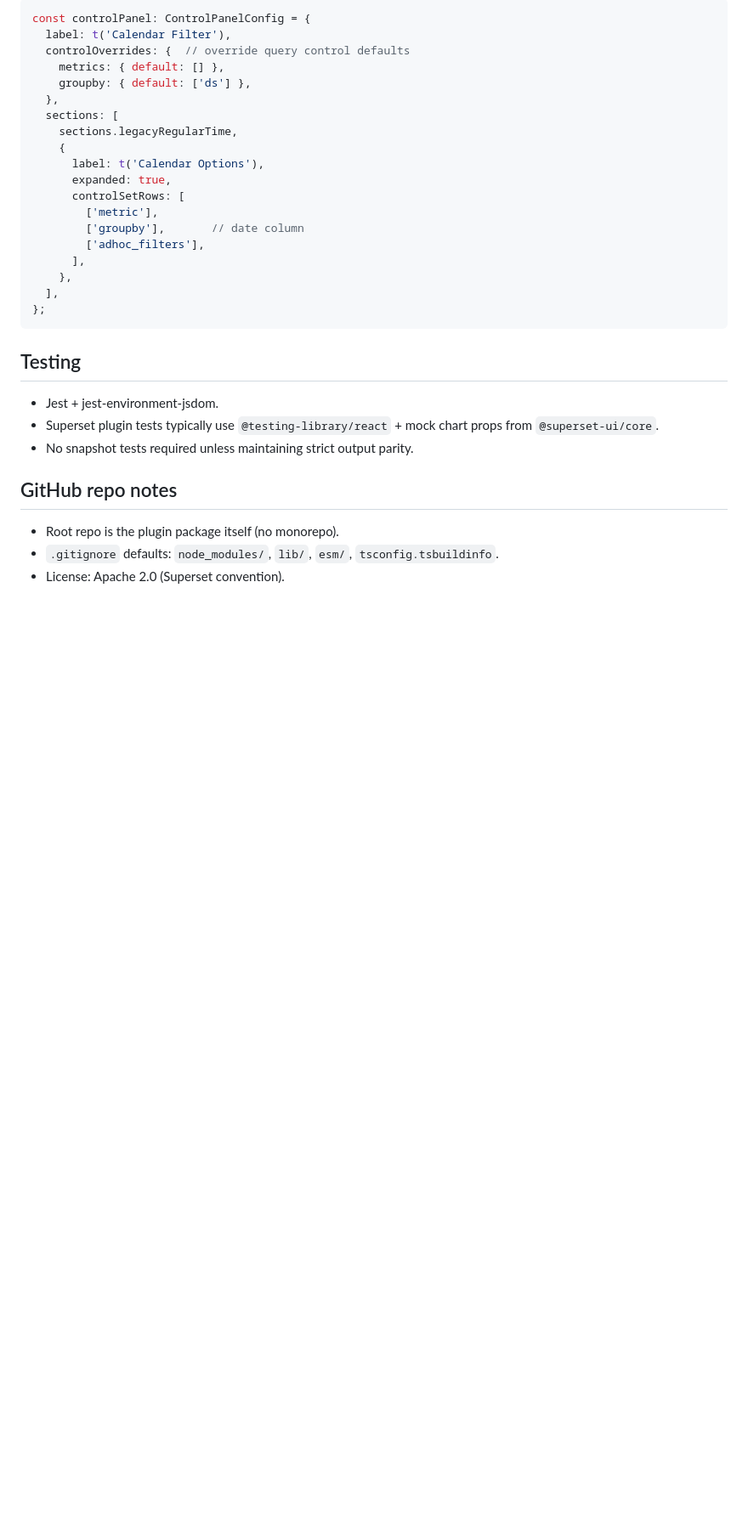
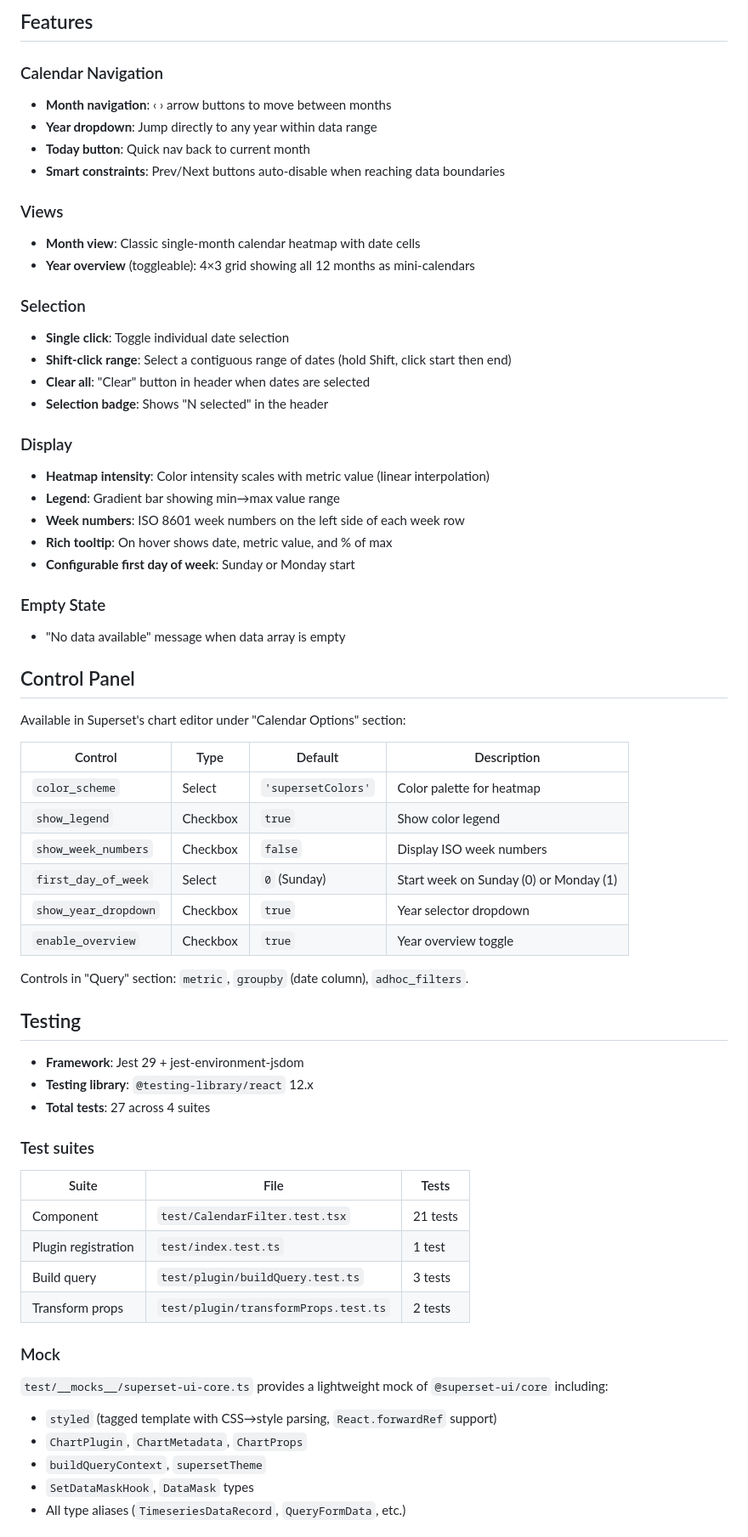
Before and after one commit to FrancescoCastaldi/superset-plugin-chart-calendar-filter, a Markdown page: AGENTS.md, the part around one of its changes. Shown at 85% size. Rendered like a GitHub page; blank space fills up the shorter version.

Commit message:
docs: update AGENTS.md with current project structure and all features

````diff
--- a/AGENTS.md
+++ b/AGENTS.md
@@ -100,34 +137,68 @@ setDataMask({
 
-```ts
-const controlPanel: ControlPanelConfig = {
-  label: t('Calendar Filter'),
-  controlOverrides: {  // override query control defaults
-    metrics: { default: [] },
-    groupby: { default: ['ds'] },
-  },
-  sections: [
-    sections.legacyRegularTime,
-    {
-      label: t('Calendar Options'),
-      expanded: true,
-      controlSetRows: [
-        ['metric'],
-        ['groupby'],       // date column
-        ['adhoc_filters'],
-      ],
-    },
-  ],
-};
-```
+## Features
+
+### Calendar Navigation
+- **Month navigation**: ‹ › arrow buttons to move between months
+- **Year dropdown**: Jump directly to any year within data range
+- **Today button**: Quick nav back to current month
+- **Smart constraints**: Prev/Next buttons auto-disable when reaching data boundaries
+
+### Views
+- **Month view**: Classic single-month calendar heatmap with date cells
+- **Year overview** (toggleable): 4×3 grid showing all 12 months as mini-calendars
+
+### Selection
+- **Single click**: Toggle individual date selection
+- **Shift-click range**: Select a contiguous range of dates (hold Shift, click start then end)
+- **Clear all**: "Clear" button in header when dates are selected
+- **Selection badge**: Shows "N selected" in the header
+
+### Display
+- **Heatmap intensity**: Color intensity scales with metric value (linear interpolation)
+- **Legend**: Gradient bar showing min→max value range
+- **Week numbers**: ISO 8601 week numbers on the left side of each week row
+- **Rich tooltip**: On hover shows date, metric value, and % of max
+- **Configurable first day of week**: Sunday or Monday start
+
+### Empty State
+- "No data available" message when data array is empty
+
+## Control Panel
+
+Available in Superset's chart editor under "Calendar Options" section:
+
+| Control | Type | Default | Description |
+|---|---|---|---|
+| `color_scheme` | Select | `'supersetColors'` | Color palette for heatmap |
+| `show_legend` | Checkbox | `true` | Show color legend |
+| `show_week_numbers` | Checkbox | `false` | Display ISO week numbers |
+| `first_day_of_week` | Select | `0` (Sunday) | Start week on Sunday (0) or Monday (1) |
+| `show_year_dropdown` | Checkbox | `true` | Year selector dropdown |
+| `enable_overview` | Checkbox | `true` | Year overview toggle |
+
+Controls in "Query" section: `metric`, `groupby` (date column), `adhoc_filters`.
 
 ## Testing
 
-- Jest + jest-environment-jsdom.
-- Superset plugin tests typically use `@testing-library/react` + mock chart props from `@superset-ui/core`.
-- No snapshot tests required unless maintaining strict output parity.
+- **Framework**: Jest 29 + jest-environment-jsdom
+- **Testing library**: `@testing-library/react` 12.x
+- **Total tests**: 27 across 4 suites
 
-## GitHub repo notes
+### Test suites
 
-- Root repo is the plugin package itself (no monorepo).
-- `.gitignore` defaults: `node_modules/`, `lib/`, `esm/`, `tsconfig.tsbuildinfo`.
-- License: Apache 2.0 (Superset convention).
+| Suite | File | Tests |
+|---|---|---|
+| Component | `test/CalendarFilter.test.tsx` | 21 tests |
+| Plugin registration | `test/index.test.ts` | 1 test |
+| Build query | `test/plugin/buildQuery.test.ts` | 3 tests |
+| Transform props | `test/plugin/transformProps.test.ts` | 2 tests |
+
+### Mock
+
+`test/__mocks__/superset-ui-core.ts` provides a lightweight mock of `@superset-ui/core` including:
+- `styled` (tagged template with CSS→style parsing, `React.forwardRef` support)
+- `ChartPlugin`, `ChartMetadata`, `ChartProps`
+- `buildQueryContext`, `supersetTheme`
+- `SetDataMaskHook`, `DataMask` types
+- All type aliases (`TimeseriesDataRecord`, `QueryFormData`, etc.)
+
````
Also changed, not shown: other parts of AGENTS.md (+95 -42 lines).
